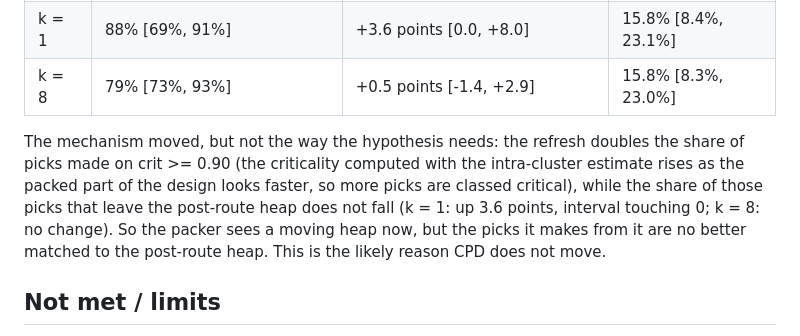
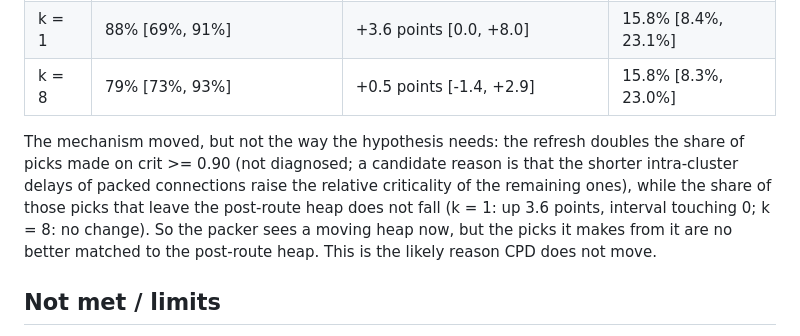
Before and after one commit to drpaj12/nornsIII, a Markdown page: docs/plan/refresh-crit.md, the part around the change. Rendered like a GitHub page.

Commit message:
refresh-crit: soften the unmeasured explanation
Co-Authored-By: Claude Sonnet 5.5 <noreply@anthropic.com>
Claude-Session: https://claude.ai/code/session_01P6Esp6sCYcdv2tacYWdsyN

```diff
--- a/docs/plan/refresh-crit.md
+++ b/docs/plan/refresh-crit.md
@@ -142,8 +142,8 @@ Method in `refresh_p1.py` (the P1 definition of `heap-picking.md`: a heap pick =
 | k = 1 | 88% [69%, 91%] | +3.6 points [0.0, +8.0] | 15.8% [8.4%, 23.1%] |
 | k = 8 | 79% [73%, 93%] | +0.5 points [-1.4, +2.9] | 15.8% [8.3%, 23.0%] |
 
-The mechanism moved, but not the way the hypothesis needs: the refresh doubles the share of picks made on crit >= 0.90 (the criticality computed with the intra-cluster estimate rises as the packed
-part of the design looks faster, so more picks are classed critical), while the share of those picks that leave the post-route heap does not fall (k = 1: up 3.6 points, interval touching 0; k = 8: no change).
+The mechanism moved, but not the way the hypothesis needs: the refresh doubles the share of picks made on crit >= 0.90 (not diagnosed; a candidate reason is that the shorter intra-cluster delays of packed
+connections raise the relative criticality of the remaining ones), while the share of those picks that leave the post-route heap does not fall (k = 1: up 3.6 points, interval touching 0; k = 8: no change).
 So the packer sees a moving heap now, but the picks it makes from it are no better matched to the post-route heap. This is the likely reason CPD does not move.
 
 ## Not met / limits
```
